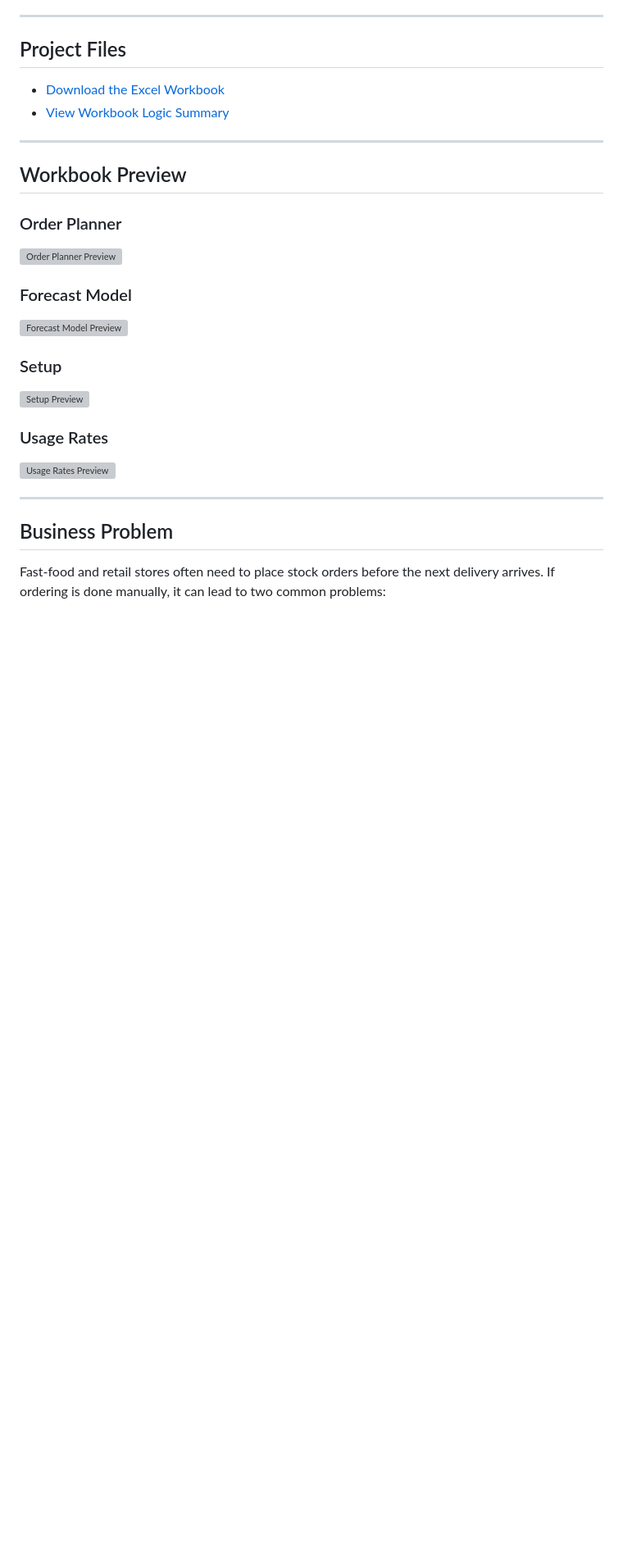
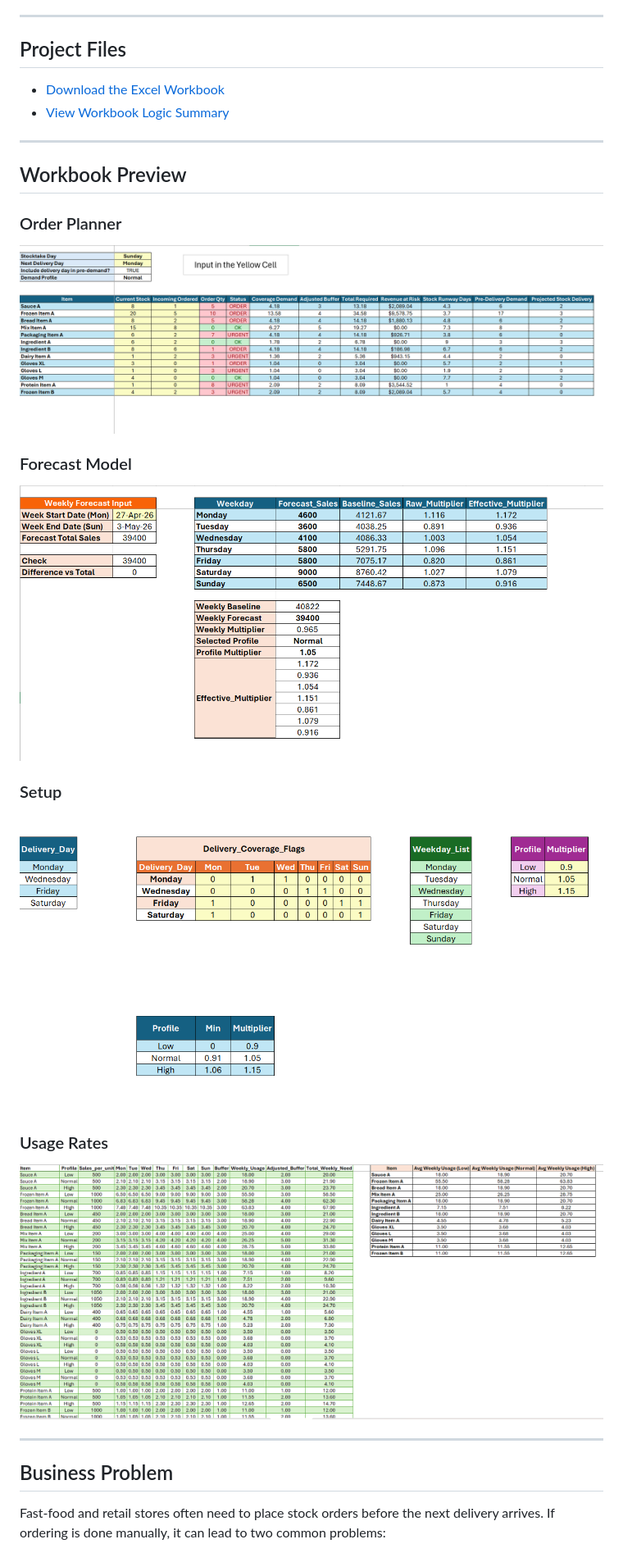
Before and after one commit to pradyot0921/Portfolio, a Markdown page: fast-food-inventory-order-planner/README.md, the part around one of its changes. Shown at 82% size. Rendered like a GitHub page; blank space fills up the shorter version; grey boxes are pictures that could not be loaded.

Commit message:
Portfolio

```diff
--- a/fast-food-inventory-order-planner/README.md
+++ b/fast-food-inventory-order-planner/README.md
@@ -21,19 +21,19 @@ This is a portfolio version of the workbook. It uses anonymised product names an
 
 ### Order Planner
 
-![Order Planner Preview](fast-food-inventory-order-planner/images/order_planner_preview.png)
+![Order Planner Preview](images/order_planner_preview.png)
 
 ### Forecast Model
 
-![Forecast Model Preview](fast-food-inventory-order-planner/images/forecast_preview.png)
+![Forecast Model Preview](images/forecast_preview.png)
 
 ### Setup
 
-![Setup Preview](fast-food-inventory-order-planner/images/setup_preview.png)
+![Setup Preview](images/setup_preview.png)
 
 ### Usage Rates
 
-![Usage Rates Preview](fast-food-inventory-order-planner/images/usage_rates_preview.png)
+![Usage Rates Preview](images/usage_rates_preview.png)
 
 ---
 
```
Also changed, not shown: other parts of fast-food-inventory-order-planner/README.md (+2 -2 lines).
